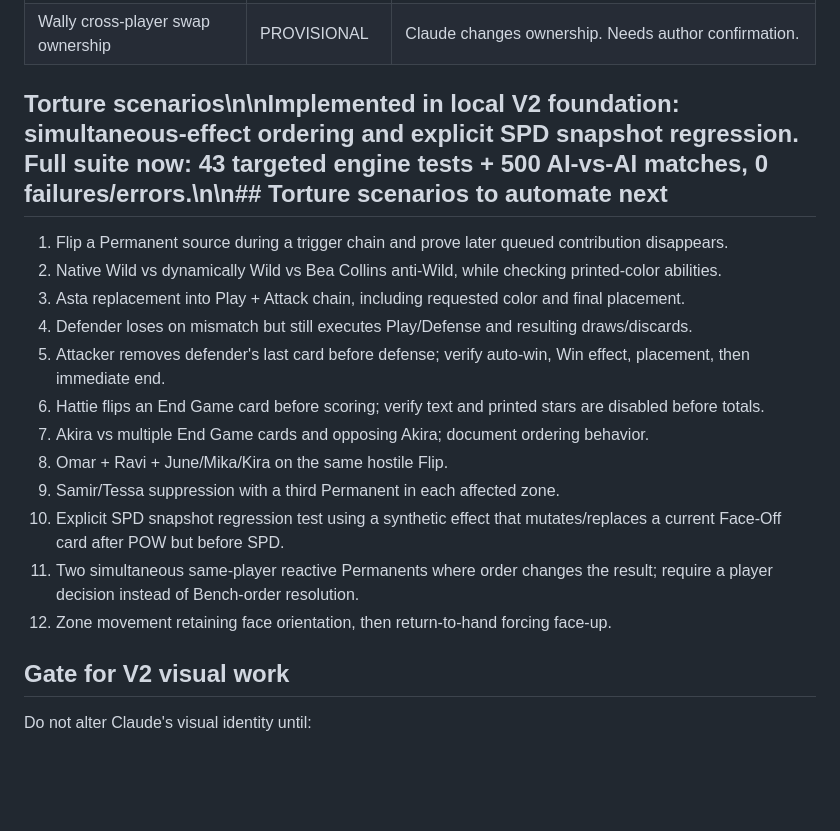
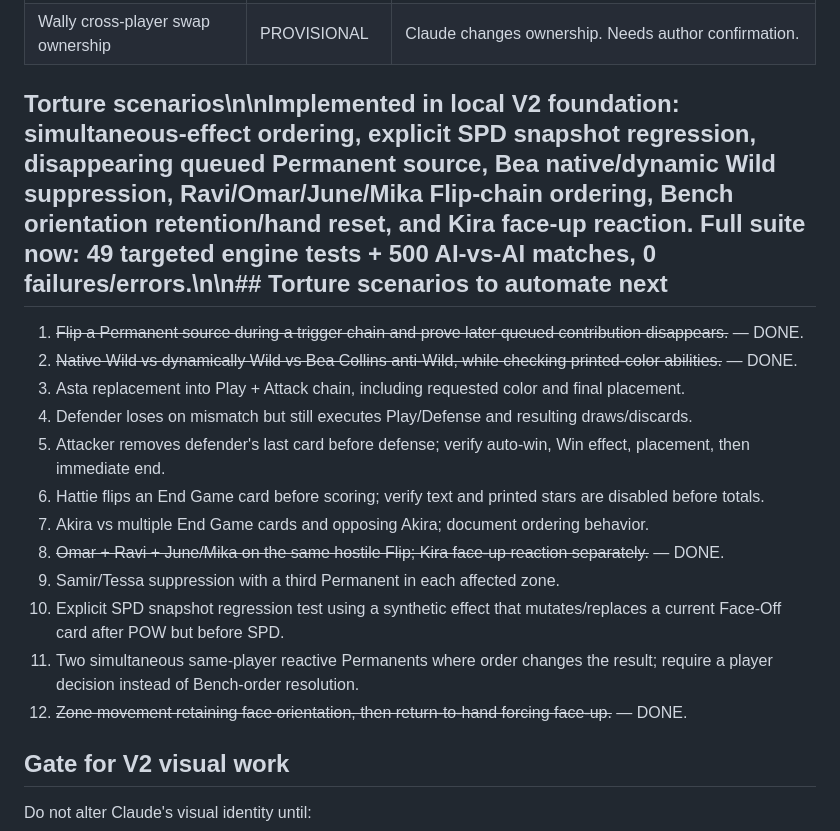
Before and after one commit to SteevieJo/oddball-digital, a Markdown page: RULES_TORTURE_TEST.md, the part around the change. GitHub-like rendering; blank space fills up the shorter version.

Commit message:
Expand V2 torture tests to 49 cases

```diff
--- a/RULES_TORTURE_TEST.md
+++ b/RULES_TORTURE_TEST.md
@@ -39,20 +39,20 @@ Purpose: validate the Claude foundation against the rules and edge cases already
 | Aya normal Face-Off placement counts as zone move | PROVISIONAL | Claude says no. Needs author confirmation. |
 | Wally cross-player swap ownership | PROVISIONAL | Claude changes ownership. Needs author confirmation. |
 
-## Torture scenarios\n\nImplemented in local V2 foundation: simultaneous-effect ordering and explicit SPD snapshot regression. Full suite now: **43 targeted engine tests + 500 AI-vs-AI matches, 0 failures/errors**.\n\n## Torture scenarios to automate next
+## Torture scenarios\n\nImplemented in local V2 foundation: simultaneous-effect ordering, explicit SPD snapshot regression, disappearing queued Permanent source, Bea native/dynamic Wild suppression, Ravi/Omar/June/Mika Flip-chain ordering, Bench orientation retention/hand reset, and Kira face-up reaction. Full suite now: **49 targeted engine tests + 500 AI-vs-AI matches, 0 failures/errors**.\n\n## Torture scenarios to automate next
 
-1. Flip a Permanent source during a trigger chain and prove later queued contribution disappears.
-2. Native Wild vs dynamically Wild vs Bea Collins anti-Wild, while checking printed-color abilities.
+1. ~~Flip a Permanent source during a trigger chain and prove later queued contribution disappears.~~ — DONE.
+2. ~~Native Wild vs dynamically Wild vs Bea Collins anti-Wild, while checking printed-color abilities.~~ — DONE.
 3. Asta replacement into Play + Attack chain, including requested color and final placement.
 4. Defender loses on mismatch but still executes Play/Defense and resulting draws/discards.
 5. Attacker removes defender's last card before defense; verify auto-win, Win effect, placement, then immediate end.
 6. Hattie flips an End Game card before scoring; verify text and printed stars are disabled before totals.
 7. Akira vs multiple End Game cards and opposing Akira; document ordering behavior.
-8. Omar + Ravi + June/Mika/Kira on the same hostile Flip.
+8. ~~Omar + Ravi + June/Mika on the same hostile Flip; Kira face-up reaction separately.~~ — DONE.
 9. Samir/Tessa suppression with a third Permanent in each affected zone.
 10. Explicit SPD snapshot regression test using a synthetic effect that mutates/replaces a current Face-Off card after POW but before SPD.
 11. Two simultaneous same-player reactive Permanents where order changes the result; require a player decision instead of Bench-order resolution.
-12. Zone movement retaining face orientation, then return-to-hand forcing face-up.
+12. ~~Zone movement retaining face orientation, then return-to-hand forcing face-up.~~ — DONE.
 
 ## Gate for V2 visual work
 
```
